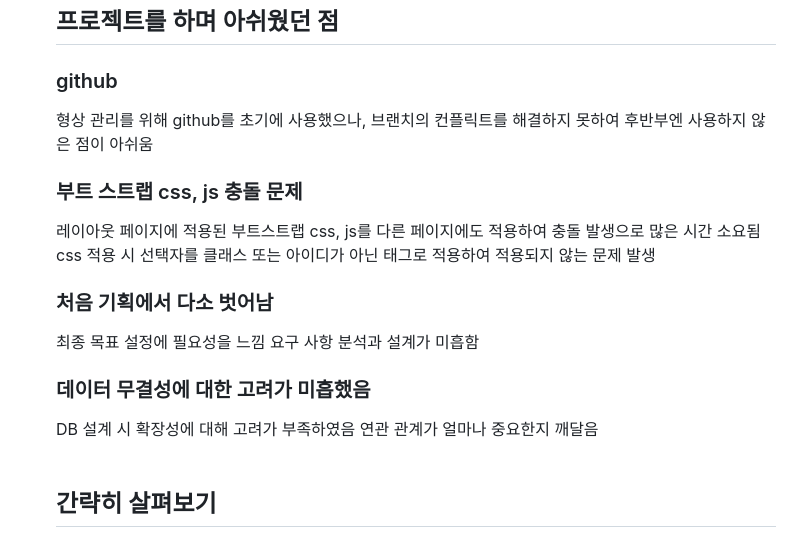
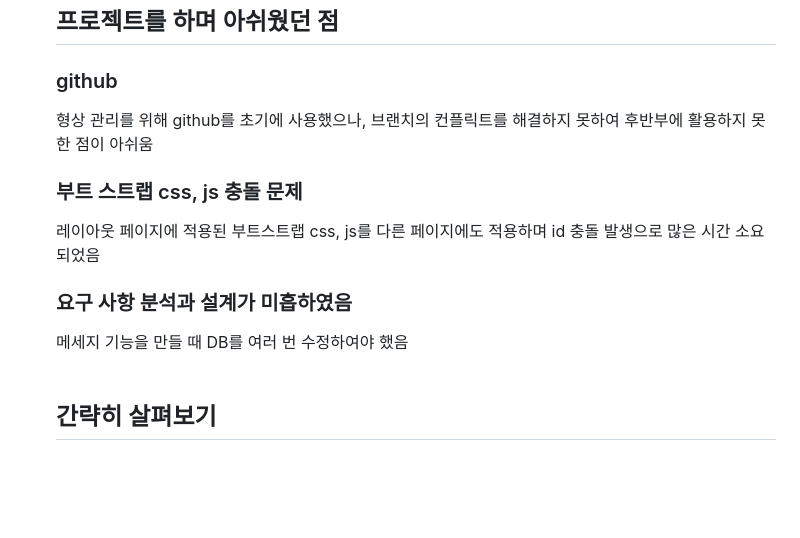
Before and after one commit to jungkong76/OMZTeam2023, a Markdown page: README.md, the part around the change. Rendered like a GitHub page; blank space fills up the shorter version.

```diff
--- a/README.md
+++ b/README.md
@@ -58,19 +58,13 @@ https://www.youtube.com/watch?v=ztoIYDRsqPE
 <h2>프로젝트를 하며 아쉬웠던 점</h2>
 <h3>github</h3>
 형상 관리를 위해 github를 초기에 사용했으나,
-브랜치의 컨플릭트를 해결하지 못하여 후반부엔 사용하지 않은 점이 아쉬움
+브랜치의 컨플릭트를 해결하지 못하여 후반부에 활용하지 못한 점이 아쉬움
 
 <h3>부트 스트랩 css, js 충돌 문제</h3>
-레이아웃 페이지에 적용된 부트스트랩 css, js를 다른 페이지에도 적용하여 충돌 발생으로 많은 시간 소요됨
-css 적용 시 선택자를 클래스 또는 아이디가 아닌 태그로 적용하여 적용되지 않는 문제 발생
+레이아웃 페이지에 적용된 부트스트랩 css, js를 다른 페이지에도 적용하며 id 충돌 발생으로 많은 시간 소요되었음
 
-<h3>처음 기획에서 다소 벗어남</h3>
-최종 목표 설정에 필요성을 느낌
-요구 사항 분석과 설계가 미흡함
-
-<h3>데이터 무결성에 대한 고려가 미흡했음</h3>
-DB 설계 시 확장성에 대해 고려가 부족하였음
-연관 관계가 얼마나 중요한지 깨달음
+<h3>요구 사항 분석과 설계가 미흡하였음</h3>
+메세지 기능을 만들 때 DB를 여러 번 수정하여야 했음
 <br><br>
 
 
```
